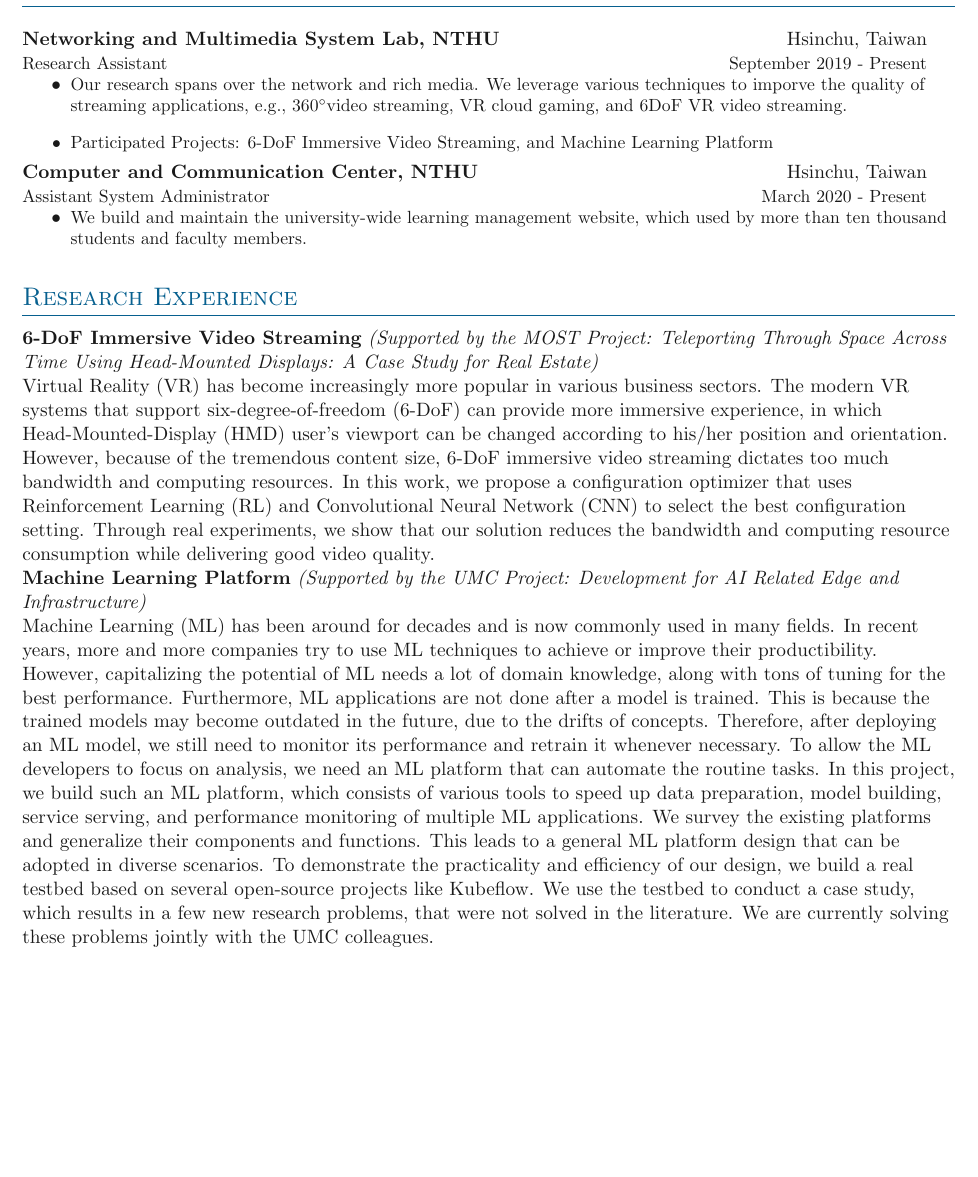
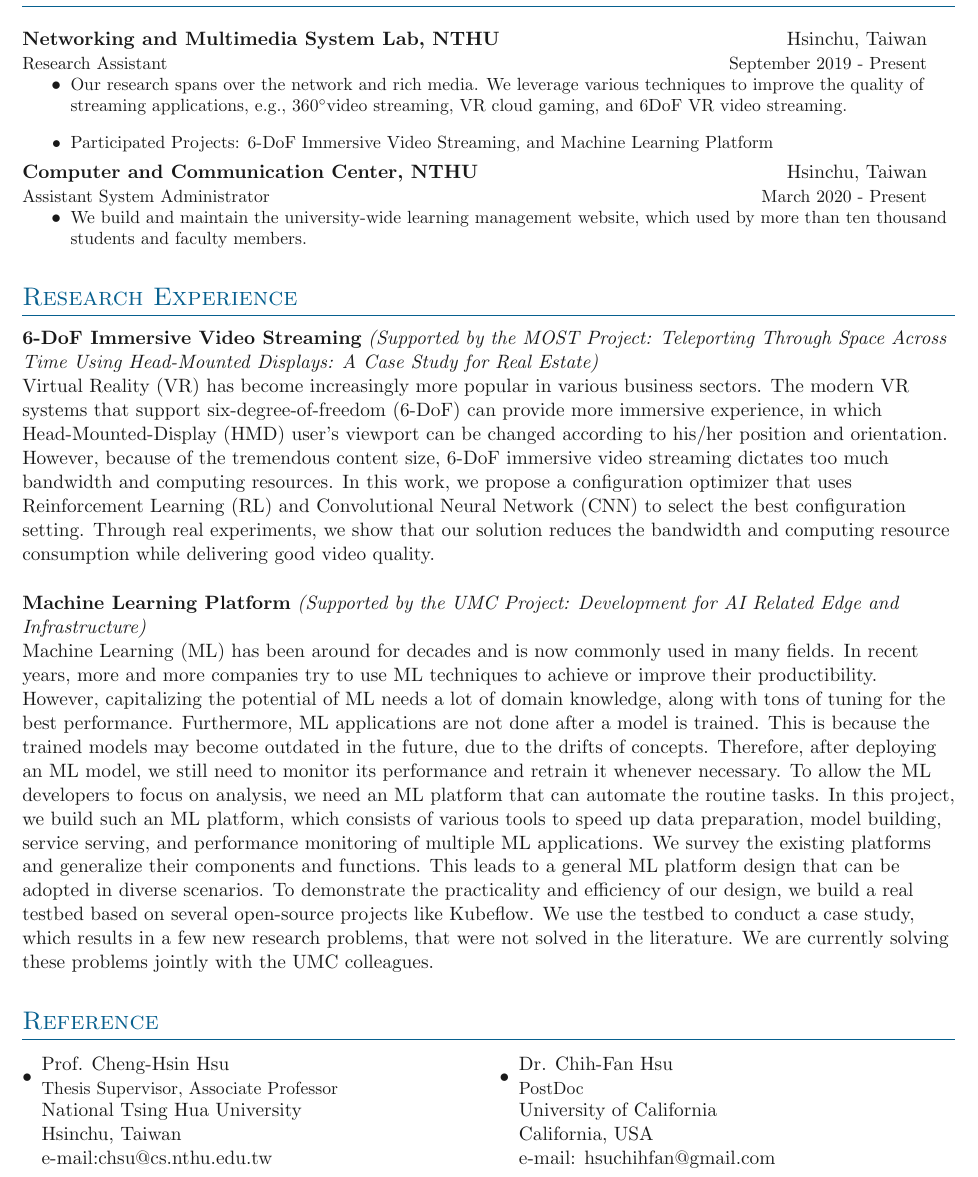
Before and after one commit to tse-hou/cv, a LaTeX CV (MyCV/Resume_TseHou.tex, which reads MyCV/experience.tex, MyCV/reference.tex): part of page 2 of 2, cut so that both start at the same text, the shorter picture padded with empty space. Compiled offline with pdfLaTeX.

Commit message:
add reference

```diff
--- a/MyCV/Resume_TseHou.tex
+++ b/MyCV/Resume_TseHou.tex
@@ -10,7 +10,7 @@
 % For more, see https://en.wikibooks.org/wiki/LaTeX/Colors
 \usepackage{gensymb}
 \usepackage{simplecv}
-
+\def\hyph{-\penalty0\hskip0pt\relax}
 \boldname{Hung}{Tse-Hou}{N.}
 
 \begin{document}
@@ -31,6 +31,7 @@
 \pagebreak
 
 \import{}{experience}
+\import{}{reference}
 % % Page One
 % \import{sections/}{education.tex}
 % \import{sections/}{experience.tex}
--- a/MyCV/experience.tex
+++ b/MyCV/experience.tex
@@ -23,7 +23,7 @@
 	{Research Assistant}{September 2019 - Present}
 \innerlist{
     \entry{Our research spans over the network and rich media.
-            We leverage various techniques to imporve the quality of streaming applications,
+            We leverage various techniques to improve the quality of streaming applications,
             e.g., 360\degree video streaming, VR cloud gaming, and 6DoF VR video streaming.}
     \entry{Participated Projects: 6-DoF Immersive Video Streaming, and Machine Learning Platform}
 
@@ -37,7 +37,10 @@
 }
 
 \section{Research Experience}
-{\bf 6-DoF Immersive Video Streaming} {\it (Supported by the MOST Project: Teleporting Through Space Across Time Using Head-Mounted Displays: A Case Study for Real Estate)} \\
+
+{\bf 6-DoF Immersive Video Streaming} {\it (Supported by the MOST Project: Teleporting Through Space
+Across Time Using Head-Mounted Displays: A Case Study for Real Estate)}
+
 Virtual Reality (VR) has become increasingly more popular in various business sectors.
 The modern VR systems that support
 six-degree-of-freedom (6-DoF) can provide more immersive experience, in which Head-Mounted-Display (HMD) user’s viewport can be changed
@@ -47,7 +50,9 @@ optimizer that uses Reinforcement Learning (RL) and Convolutional Neural Network
 select the best configuration setting. Through real experiments, we show that our solution reduces the bandwidth and computing resource consumption while delivering
 good video quality.\\
 
-{\bf Machine Learning Platform} {\it (Supported by the UMC Project: Development for AI Related Edge and Infrastructure)}\\
+\vspace{5mm} %5mm vertical space
+{\bf Machine Learning Platform} {\it (Supported by the UMC Project: Development for AI Related Edge and Infrastructure)}
+
 Machine Learning (ML) has been around for decades
 and is now commonly used in many fields.
 In recent years, more and more companies try to use ML techniques to achieve or improve their
--- /dev/null
+++ b/MyCV/reference.tex
@@ -0,0 +1,28 @@
+\section{Reference}
+
+\begin{minipage}[t]{0.505\textwidth}
+
+\outerlist{
+
+\entrybig[\textbullet]
+{Prof. Cheng-Hsin Hsu}{}
+{Thesis Supervisor, Associate Professor}{}
+{National Tsing Hua University\\}{}
+{Hsinchu, Taiwan\\}{}
+{e-mail:chsu@cs.nthu.edu.tw}{}
+}
+
+\end{minipage}
+\begin{minipage}[t]{0.48\textwidth}
+
+\outerlist{
+
+\entrybig[\textbullet]
+{Dr. Chih-Fan Hsu}{}
+{PostDoc}{}
+{University of California\\}{}
+{California, USA\\}{}
+{e-mail: hsuchihfan@gmail.com}
+}
+
+\end{minipage}
```
Also changed, not shown: MyCV/Resume_TseHou.pdf, 5 other files.
